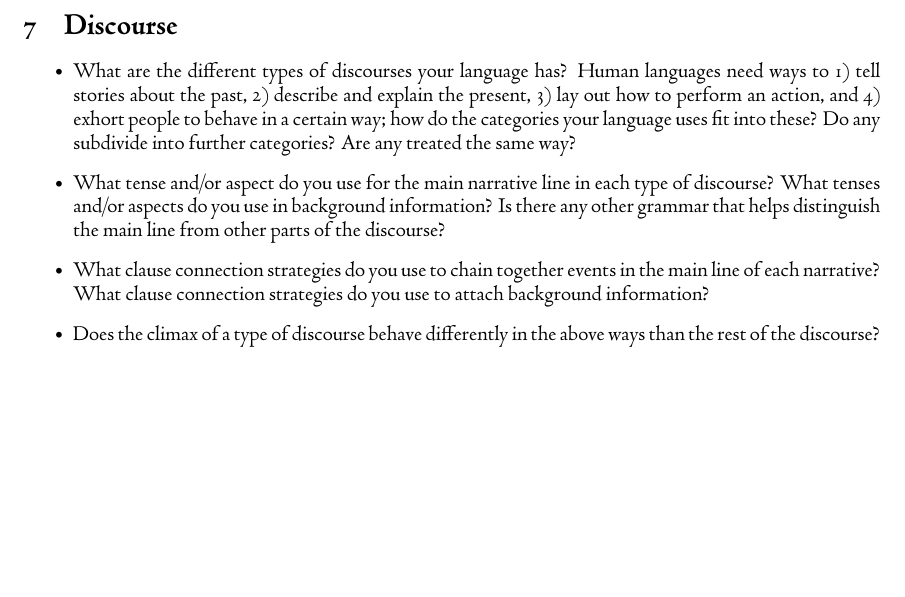
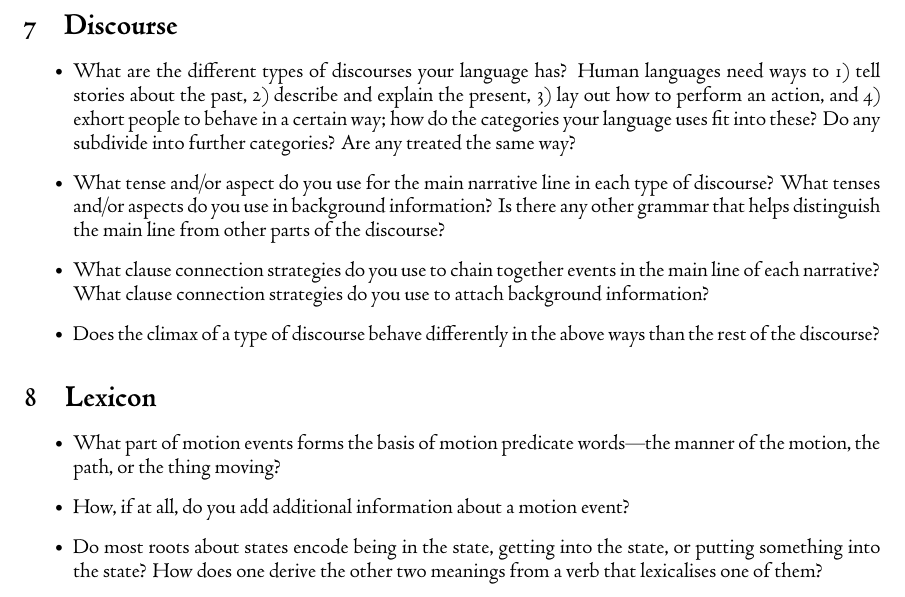
Before and after one commit to aaannestad/conlangpresentation, a LaTeX document (presentationtemplate.tex): part of page 5 of 5, cut so that both start at the same text, the shorter picture padded with empty space. Compiled offline with XeLaTeX.

Commit message:
added a minimal lexicon section

```diff
--- a/presentationtemplate.tex
+++ b/presentationtemplate.tex
@@ -113,4 +113,11 @@ This document is meant as a guide for writing a presentation, and very much \emp
   \item Does the climax of a type of discourse behave differently in the above ways than the rest of the discourse?
 \end{itemize}
 
+\section{Lexicon}
+\begin{itemize}
+  \item What part of motion events forms the basis of motion predicate words---the manner of the motion, the path, or the thing moving?
+  \item How, if at all, do you add additional information about a motion event?
+  \item Do most roots about states encode being in the state, getting into the state, or putting something into the state? How does one derive the other two meanings from a verb that lexicalises one of them?
+\end{itemize}
+
 \end{document}
```
Also changed, not shown: presentationtemplate.pdf.
